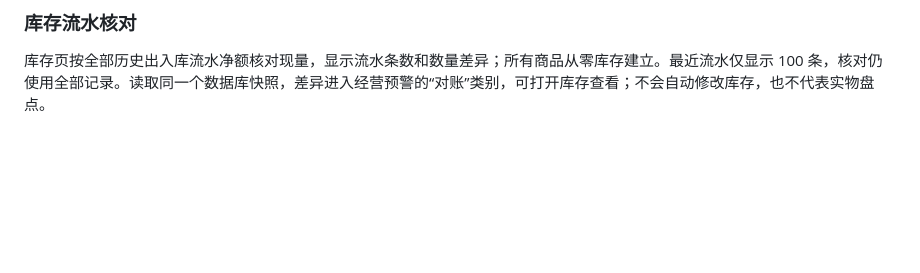
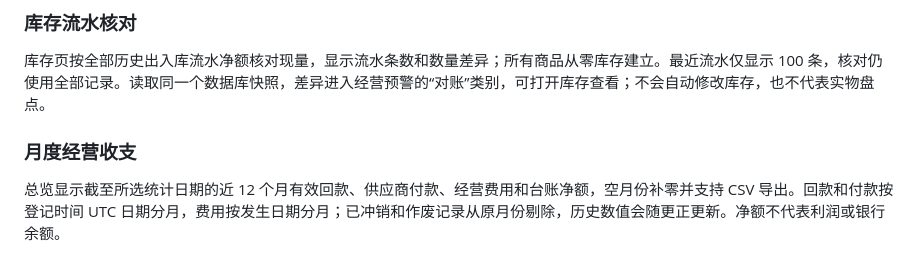
Before and after one commit to Zzianaaa/datalens, a Markdown page: README.md, the part around the change. Drawn GitHub-style; blank space fills up the shorter version.

Commit message:
Add monthly operating cash summary: README.md

```diff
--- a/README.md
+++ b/README.md
@@ -199,3 +199,7 @@ pnpm test
 ### 库存流水核对
 
 库存页按全部历史出入库流水净额核对现量，显示流水条数和数量差异；所有商品从零库存建立。最近流水仅显示 100 条，核对仍使用全部记录。读取同一个数据库快照，差异进入经营预警的“对账”类别，可打开库存查看；不会自动修改库存，也不代表实物盘点。
+
+### 月度经营收支
+
+总览显示截至所选统计日期的近 12 个月有效回款、供应商付款、经营费用和台账净额，空月份补零并支持 CSV 导出。回款和付款按登记时间 UTC 日期分月，费用按发生日期分月；已冲销和作废记录从原月份剔除，历史数值会随更正更新。净额不代表利润或银行余额。
```
